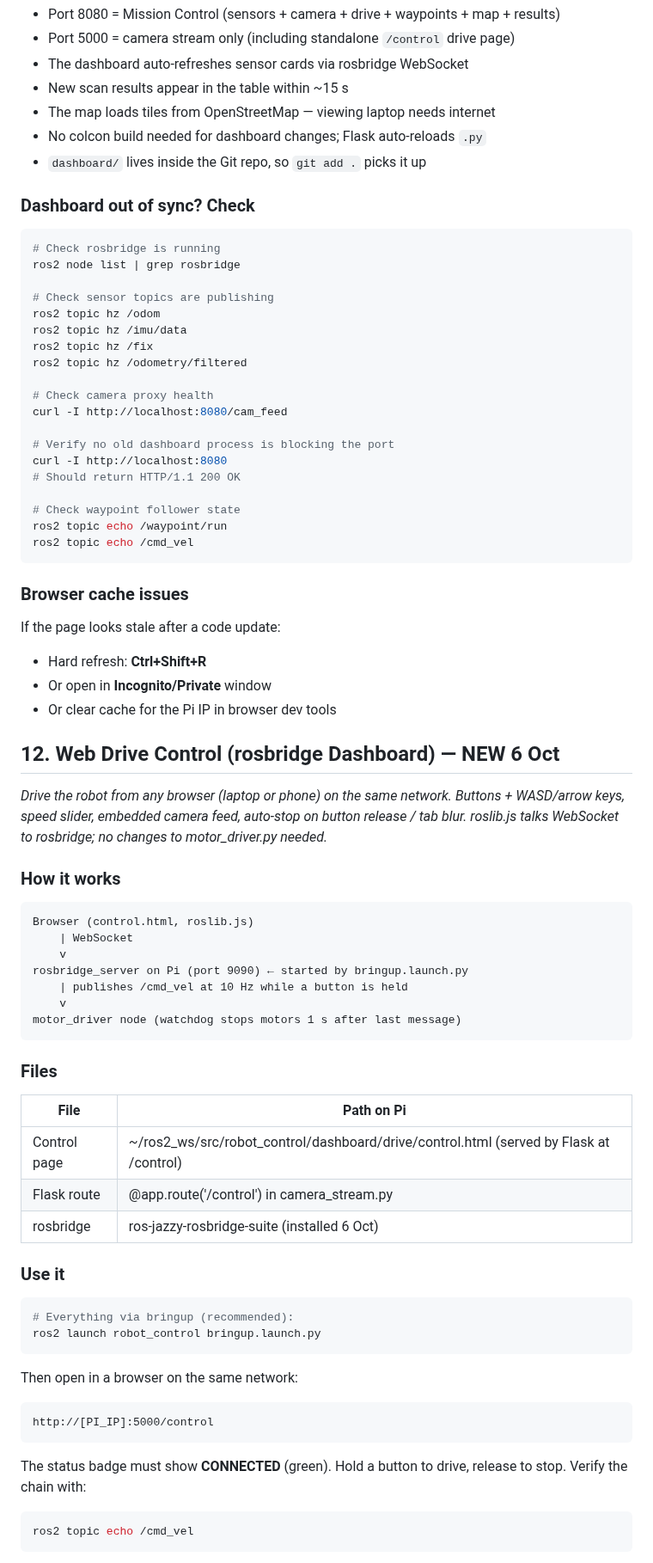
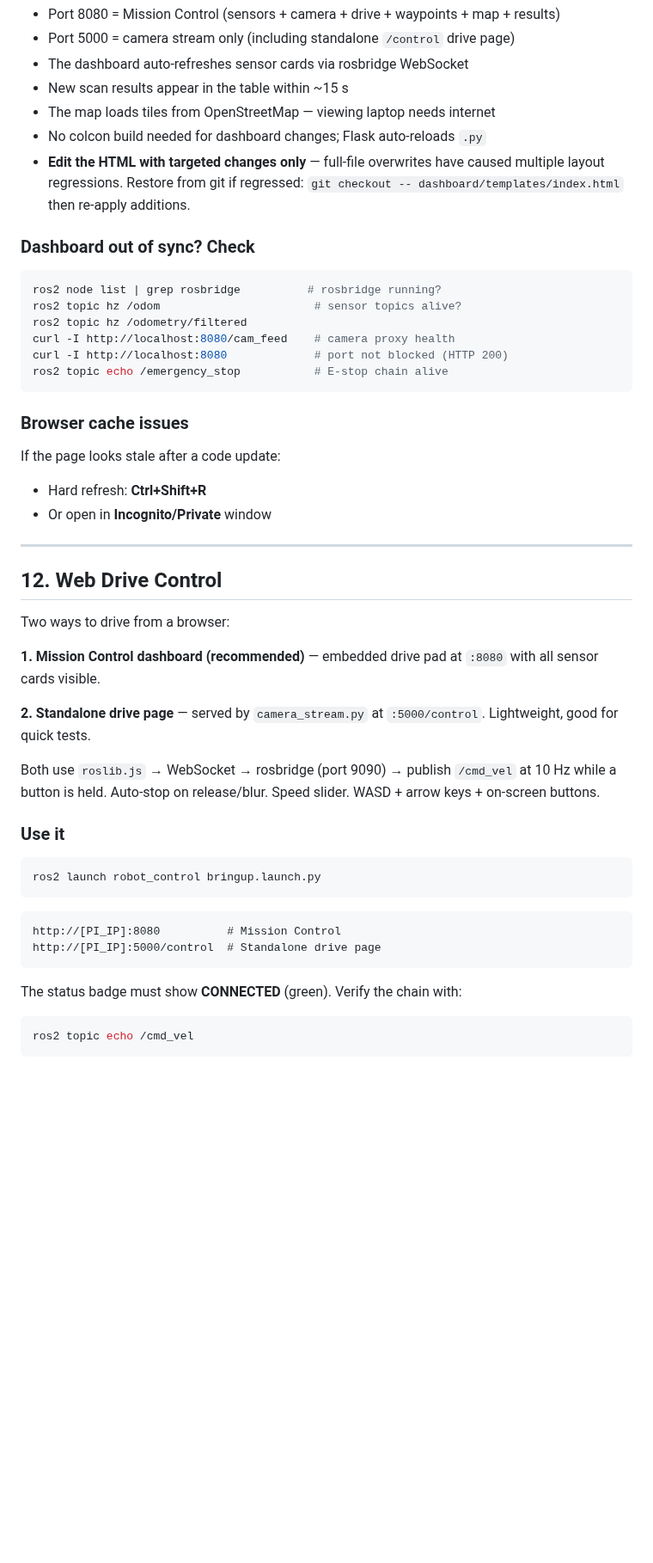
Before and after one commit to ypuete10-cmd/IMP-Agribot, a Markdown page: docs/COMMAND_REFERENCE.md, the part around one of its changes. Shown at 86% size. Drawn GitHub-style; blank space fills up the shorter version.

````diff
--- a/docs/COMMAND_REFERENCE.md
+++ b/docs/COMMAND_REFERENCE.md
@@ -523,30 +523,19 @@ http://[PI_IP]:8080
 - New scan results appear in the table within ~15 s
 - The map loads tiles from OpenStreetMap — viewing laptop needs internet
 - No colcon build needed for dashboard changes; Flask auto-reloads `.py`
-- `dashboard/` lives inside the Git repo, so `git add .` picks it up
+- **Edit the HTML with targeted changes only** — full-file overwrites have
+  caused multiple layout regressions. Restore from git if regressed:
+  `git checkout -- dashboard/templates/index.html` then re-apply additions.
 
 ### Dashboard out of sync? Check
 
 ```bash
-# Check rosbridge is running
-ros2 node list | grep rosbridge
-
-# Check sensor topics are publishing
-ros2 topic hz /odom
-ros2 topic hz /imu/data
-ros2 topic hz /fix
+ros2 node list | grep rosbridge          # rosbridge running?
+ros2 topic hz /odom                       # sensor topics alive?
 ros2 topic hz /odometry/filtered
-
-# Check camera proxy health
-curl -I http://localhost:8080/cam_feed
-
-# Verify no old dashboard process is blocking the port
-curl -I http://localhost:8080
-# Should return HTTP/1.1 200 OK
-
-# Check waypoint follower state
-ros2 topic echo /waypoint/run
-ros2 topic echo /cmd_vel
+curl -I http://localhost:8080/cam_feed    # camera proxy health
+curl -I http://localhost:8080             # port not blocked (HTTP 200)
+ros2 topic echo /emergency_stop           # E-stop chain alive
 ```
 
 ### Browser cache issues
@@ -554,46 +543,35 @@ ros2 topic echo /cmd_vel
 If the page looks stale after a code update:
 - Hard refresh: **Ctrl+Shift+R**
 - Or open in **Incognito/Private** window
-- Or clear cache for the Pi IP in browser dev tools
 
-## 12. Web Drive Control (rosbridge Dashboard) — NEW 6 Oct
+---
 
-*Drive the robot from any browser (laptop or phone) on the same network. Buttons + WASD/arrow keys, speed slider, embedded camera feed, auto-stop on button release / tab blur. roslib.js talks WebSocket to rosbridge; no changes to motor_driver.py needed.*
+## 12. Web Drive Control
 
-### How it works
+Two ways to drive from a browser:
 
-```
-Browser (control.html, roslib.js)
-    | WebSocket
-    v
-rosbridge_server on Pi (port 9090) ← started by bringup.launch.py
-    | publishes /cmd_vel at 10 Hz while a button is held
-    v
-motor_driver node (watchdog stops motors 1 s after last message)
-```
+**1. Mission Control dashboard (recommended)** — embedded drive pad at
+`:8080` with all sensor cards visible.
 
-### Files
+**2. Standalone drive page** — served by `camera_stream.py` at
+`:5000/control`. Lightweight, good for quick tests.
 
-| File | Path on Pi |
-|------|-----------|
-| Control page | ~/ros2_ws/src/robot_control/dashboard/drive/control.html (served by Flask at /control) |
-| Flask route | @app.route('/control') in camera_stream.py |
-| rosbridge | ros-jazzy-rosbridge-suite (installed 6 Oct) |
+Both use `roslib.js` → WebSocket → rosbridge (port 9090) → publish
+`/cmd_vel` at 10 Hz while a button is held. Auto-stop on release/blur.
+Speed slider. WASD + arrow keys + on-screen buttons.
 
 ### Use it
 
 ```bash
-# Everything via bringup (recommended):
 ros2 launch robot_control bringup.launch.py
 ```
 
-Then open in a browser on the same network:
-
 ```
-http://[PI_IP]:5000/control
+http://[PI_IP]:8080          # Mission Control
+http://[PI_IP]:5000/control  # Standalone drive page
 ```
 
-The status badge must show **CONNECTED** (green). Hold a button to drive, release to stop. Verify the chain with:
+The status badge must show **CONNECTED** (green). Verify the chain with:
 
 ```bash
 ros2 topic echo /cmd_vel
````
Also changed, not shown: other parts of docs/COMMAND_REFERENCE.md (+281 -138 lines).
